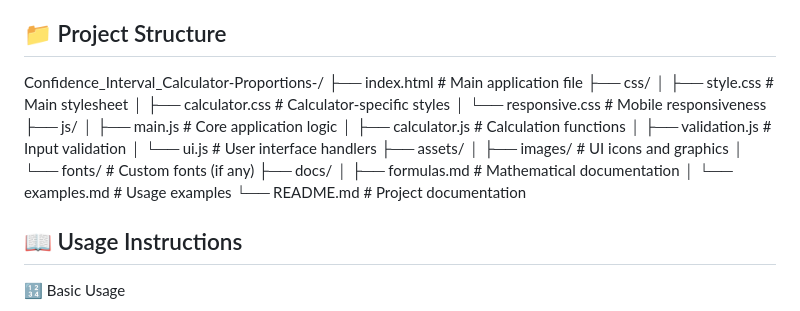
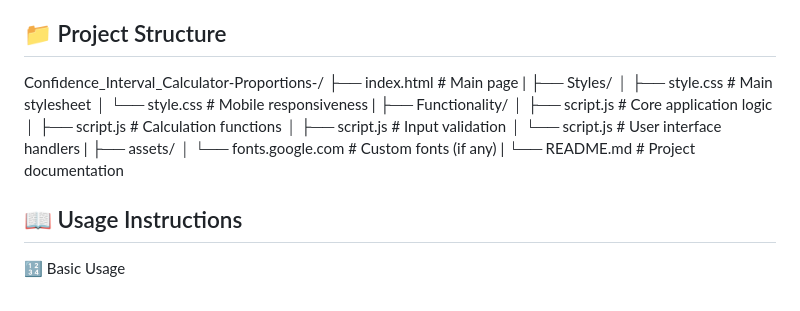
Before and after one commit to mtxmln-devs/Confidence_Interval_Calculator_Proportions_System, a Markdown page: README.md, the part around the change. GitHub-like rendering.

```diff
--- a/README.md
+++ b/README.md
@@ -147,22 +147,21 @@ This Confidence Interval Calculator for Proportions is a web-based statistical t
 
 ## 📁 Project Structure
 Confidence_Interval_Calculator-Proportions-/
-├── index.html                 # Main application file
-├── css/
+├── index.html                 # Main page
+|
+├── Styles/
 │   ├── style.css             # Main stylesheet
-│   ├── calculator.css        # Calculator-specific styles
-│   └── responsive.css        # Mobile responsiveness
-├── js/
-│   ├── main.js               # Core application logic
-│   ├── calculator.js         # Calculation functions
-│   ├── validation.js         # Input validation
-│   └── ui.js                 # User interface handlers
+│   └── style.css        # Mobile responsiveness
+|
+├── Functionality/
+│   ├── script.js             # Core application logic
+│   ├── script.js             # Calculation functions
+│   ├── script.js             # Input validation
+│   └── script.js             # User interface handlers
+|
 ├── assets/
-│   ├── images/               # UI icons and graphics
-│   └── fonts/                # Custom fonts (if any)
-├── docs/
-│   ├── formulas.md           # Mathematical documentation
-│   └── examples.md           # Usage examples
+│   └── fonts.google.com      # Custom fonts (if any)
+|
 └── README.md                 # Project documentation
 
 
```
